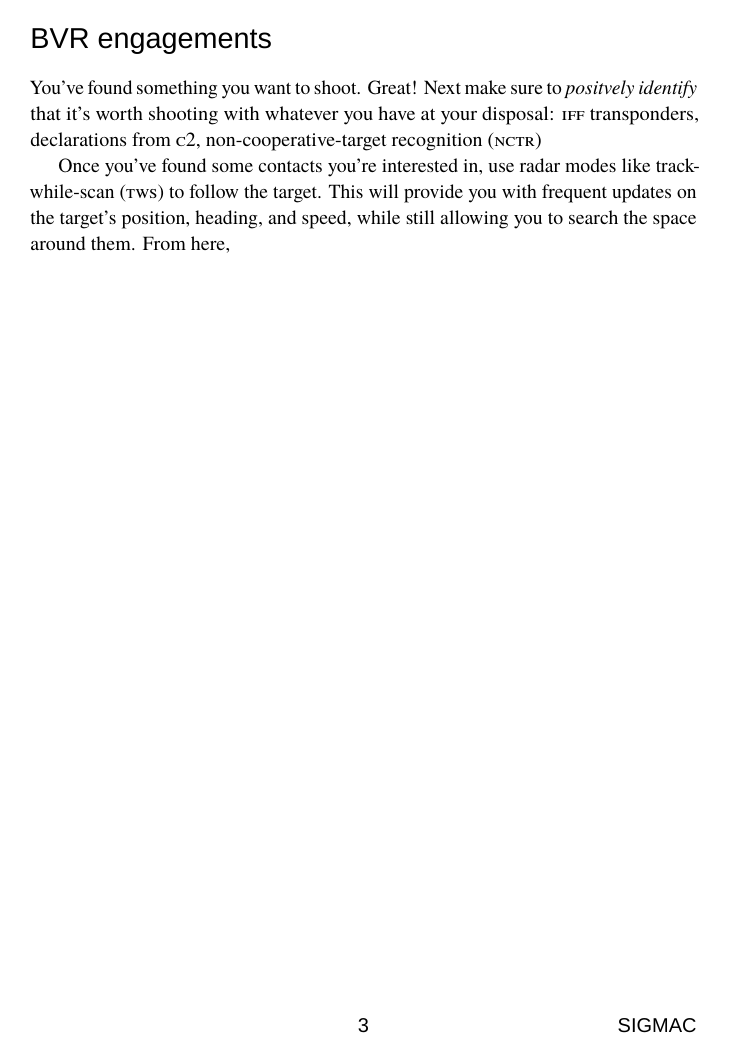
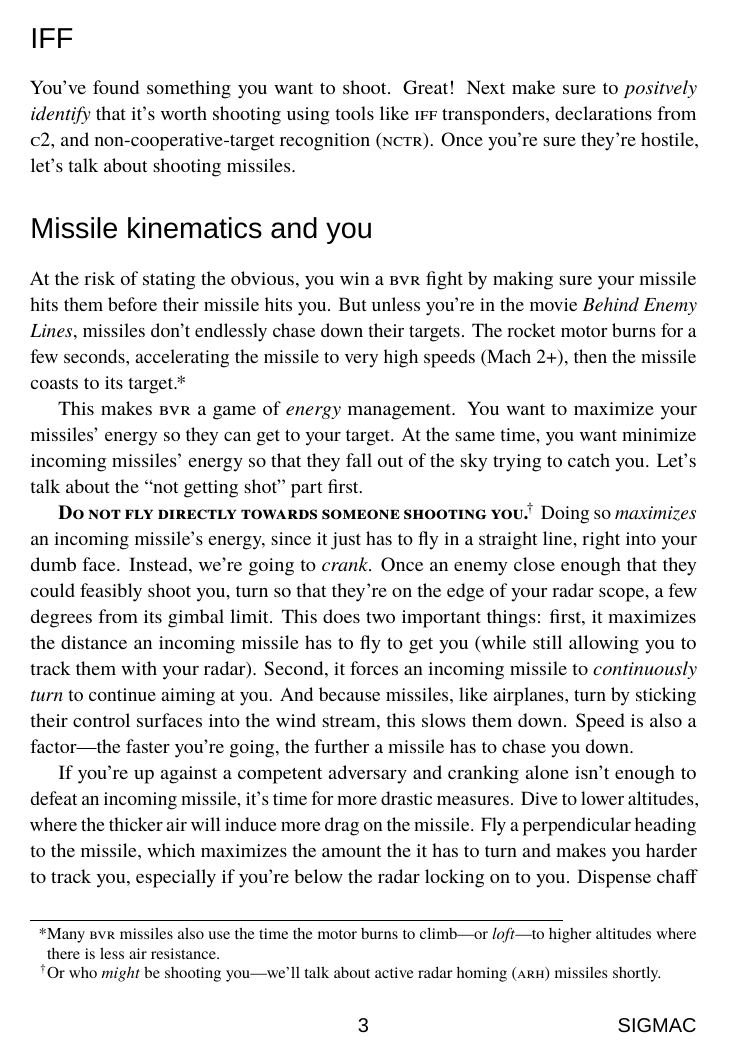
Before and after one commit to mrkline/SIGMAC, a LaTeX thesis (sigmac.tex, which reads a2a.tex): page 8 of 18. Compiled offline with LuaLaTeX; a missing font is replaced by an installed copy or a similar font.

Commit message:
Lots more BVR
Also, let's call acronyms \ac because there's lots of them and I don't
like typing \acronym out every time.

```diff
--- a/a2a.tex
+++ b/a2a.tex
@@ -38,2 +39 @@ There's no ``right'' approach---it depends on the situation.
 
-\section{BVR engagements}
@@ -40,13 +45,54 @@ There's no ``right'' approach---it depends on the situation.
+\section{IFF}
 
 You've found something you want to shoot. Great!
 Next make sure to \emph{positvely identify}
-that it's worth shooting with whatever you have at your disposal:
-\acronym{iff} transponders,
-declarations from \acronym{c2},
-non-cooperative-target recognition \acronym{(nctr)}
+that it's worth shooting using tools like
+\ac{iff} transponders,
+declarations from \ac{c2},
+and non-cooperative-target recognition \ac{(nctr)}.
+Once you're sure they're hostile, let's talk about shooting missiles.
 
-Once you've found some contacts you're interested in,
-use radar modes like track-while-scan \acronym{(tws)} to follow the target.
-This will provide you with frequent updates on the target's position, heading,
-and speed, while still allowing you to search the space around them.
-From here,
+\section{Missile kinematics and you}
+
+At the risk of stating the obvious, you win a \ac{bvr} fight by making sure your
+missile hits them before their missile hits you.
+But unless you're in the movie \emph{Behind Enemy Lines},
+missiles don't endlessly chase down their targets.
+The rocket motor burns for a few seconds,
+accelerating the missile to very high speeds (Mach 2+),
+then the missile coasts to its target.\punckern\footnote{Many
+\ac{bvr} missiles also use the time the motor burns to climb---or
+\introduce{loft}---to higher altitudes where there is less air resistance.}
+
+This makes \ac{bvr} a game of \emph{energy} management.
+You want to maximize your missiles' energy so they can get to your target.
+At the same time, you want minimize incoming missiles' energy
+so that they fall out of the sky trying to catch you.
+Let's talk about the ``not getting shot'' part first.
+
+\textbf{\textsc{Do not fly directly towards someone shooting
+you.}}\punckern\footnote{Or who \emph{might} be shooting you---we'll talk about
+active radar homing \ac{(arh)} missiles shortly.}
+Doing so \emph{maximizes} an incoming missile's energy,
+since it just has to fly in a straight line, right into your dumb face.
+Instead, we're going to \introduce{crank}.
+Once an enemy close enough that they could feasibly shoot you,
+turn so that they're on the edge of your radar scope,
+a few degrees from its gimbal limit.
+This does two important things:
+first, it maximizes the distance an incoming missile has to fly to get you
+(while still allowing you to track them with your radar).
+Second, it forces an incoming missile to \emph{continuously turn} to
+continue aiming at you.
+And because missiles, like airplanes, turn by sticking their control surfaces
+into the wind stream, this slows them down.
+Speed is also a factor---the faster you're going,
+the further a missile has to chase you down.
+
+If you're up against a competent adversary and cranking alone isn't enough to
+defeat an incoming missile, it's time for more drastic measures.
+Dive to lower altitudes, where the thicker air will induce more drag on
+the missile. Fly a perpendicular heading to the missile,
+which maximizes the amount the it has to turn and makes you harder
+to track you, especially if you're below the radar locking on to you.
+Dispense chaff and flares as-needed.
--- a/sigmac.tex
+++ b/sigmac.tex
@@ -201,7 +201,7 @@
 
 \usepackage{csquotes}
 
-\newcommand{\edition}{First edition \acronym{(WIP)}}
+\newcommand{\edition}{First edition \ac{(WIP)}}
 
 \title{Some Idiot's Guide to Modern Air Combat}
 \author{José Jiménez}
@@ -235,7 +235,7 @@
 \newcommand{\introduce}[1]{\textit{#1}}
 
 % Letterspace acronyms a bit.
-\newcommand{\acronym}[1]{\textsc{#1}}
+\newcommand{\ac}[1]{\textsc{#1}}
 
 \newcommand{\designation}[1]{\mbox{\addfontfeature{Numbers=LowercaseOff}#1}}
 
```
Also changed, not shown: brevity.tex (+12 -12 lines), what.tex (+7 -8 lines), a2a.tex (52 more changed lines), sigmac.tex (2 more changed lines).
